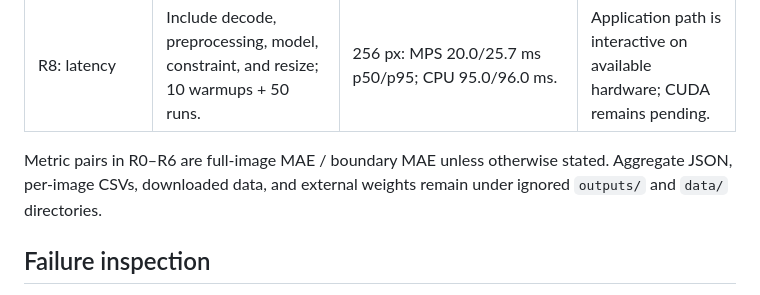
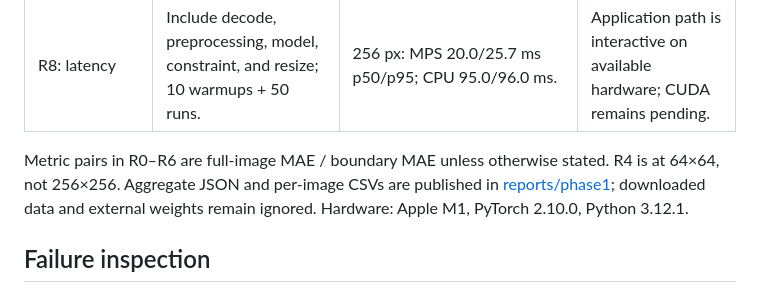
Before and after one commit to Vaibhav7711/portrait-mask-refinement, a Markdown page: docs/EXPERIMENTS.md, the part around the change. Drawn GitHub-style.

```diff
--- a/docs/EXPERIMENTS.md
+++ b/docs/EXPERIMENTS.md
@@ -14,7 +14,7 @@ All runs below were performed on 2026-11-21 with PyTorch 2.10.0 on Apple Silicon
 | R7: seed stability | Train constrained RGB with seeds 17, 23, 41 on fixed data. | Boundary MAE `0.1431 ± 0.0034`; full MAE `0.0397 ± 0.0010`. | Report three seeds; avoid a single-seed claim. |
 | R8: latency | Include decode, preprocessing, model, constraint, and resize; 10 warmups + 50 runs. | 256 px: MPS 20.0/25.7 ms p50/p95; CPU 95.0/96.0 ms. | Application path is interactive on available hardware; CUDA remains pending. |
 
-Metric pairs in R0–R6 are full-image MAE / boundary MAE unless otherwise stated. Aggregate JSON, per-image CSVs, downloaded data, and external weights remain under ignored `outputs/` and `data/` directories.
+Metric pairs in R0–R6 are full-image MAE / boundary MAE unless otherwise stated. R4 is at 64×64, not 256×256. Aggregate JSON and per-image CSVs are published in [reports/phase1](../reports/phase1/); downloaded data and external weights remain ignored. Hardware: Apple M1, PyTorch 2.10.0, Python 3.12.1.
 
 ## Failure inspection
 
```
Also changed, not shown: README.md (+8 -2 lines), docs/PROTOCOL.md (+2 -0 lines), docs/assets/sharing-crops.png (added), 10 other files.
